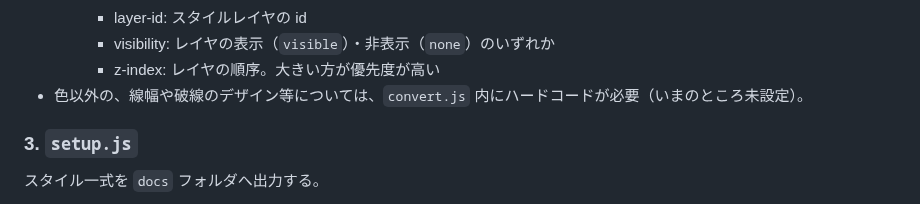
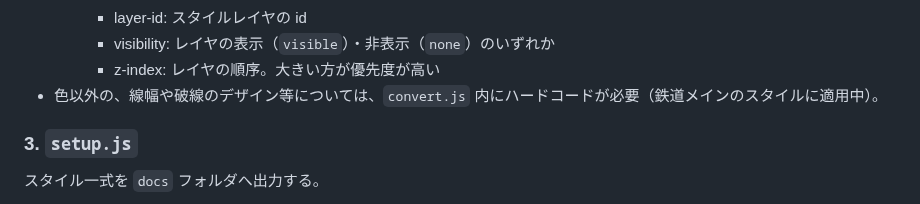
Before and after one commit to mghs15/styling-tools-for-gsi-optbv, a Markdown page: README.md, the part around the change. GitHub-like rendering.

```diff
--- a/README.md
+++ b/README.md
@@ -71,7 +71,7 @@
       * layer-id: スタイルレイヤの id
       * visibility: レイヤの表示（`visible`）・非表示（`none`）のいずれか
       * z-index: レイヤの順序。大きい方が優先度が高い
-  * 色以外の、線幅や破線のデザイン等については、`convert.js` 内にハードコードが必要（いまのところ未設定）。
+  * 色以外の、線幅や破線のデザイン等については、`convert.js` 内にハードコードが必要（鉄道メインのスタイルに適用中）。
 ### 3. `setup.js`
 スタイル一式を `docs` フォルダへ出力する。
   * 内部では、`convert2.js` を呼び、`template.json` を指定されたスタイル一式へ変換する。
```
